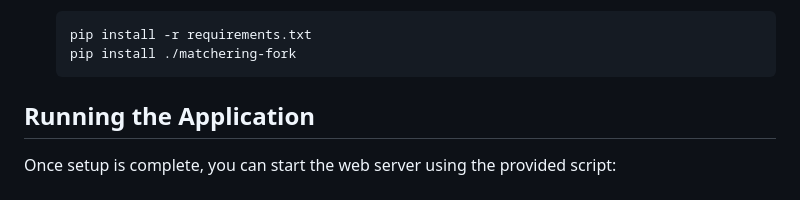
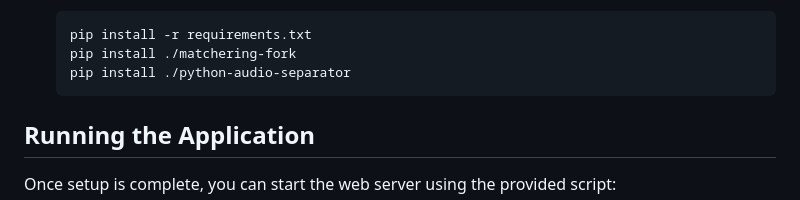
Before and after one commit to jasper046/matchering_webapp, a Markdown page: README.md, the part around the change. Rendered like a GitHub page.

Commit message:
Added missing installation step in README

````diff
--- a/README.md
+++ b/README.md
@@ -58,6 +58,7 @@ Follow these steps to set up and run the Matchering Web App:
     ```bash
     pip install -r requirements.txt
     pip install ./matchering-fork
+    pip install ./python-audio-separator
     ```
 
 ## Running the Application
````
